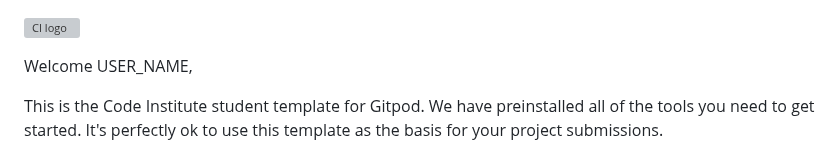
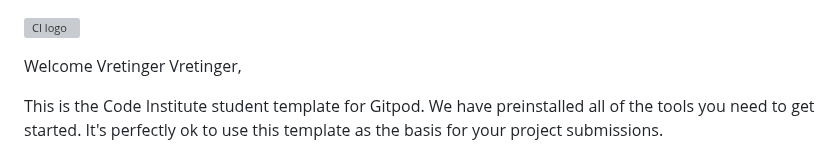
Before and after one commit to Vretinger/Mythos_Greek_Dining, a Markdown page: README.md, the part around the change. GitHub-like rendering; grey boxes are pictures that could not be loaded.

Commit message:
Initial commit

```diff
--- a/README.md
+++ b/README.md
@@ -1,6 +1,6 @@
 ![CI logo](https://codeinstitute.s3.amazonaws.com/fullstack/ci_logo_small.png)
 
-Welcome USER_NAME,
+Welcome Vretinger Vretinger,
 
 This is the Code Institute student template for Gitpod. We have preinstalled all of the tools you need to get started. It's perfectly ok to use this template as the basis for your project submissions.
 
```
